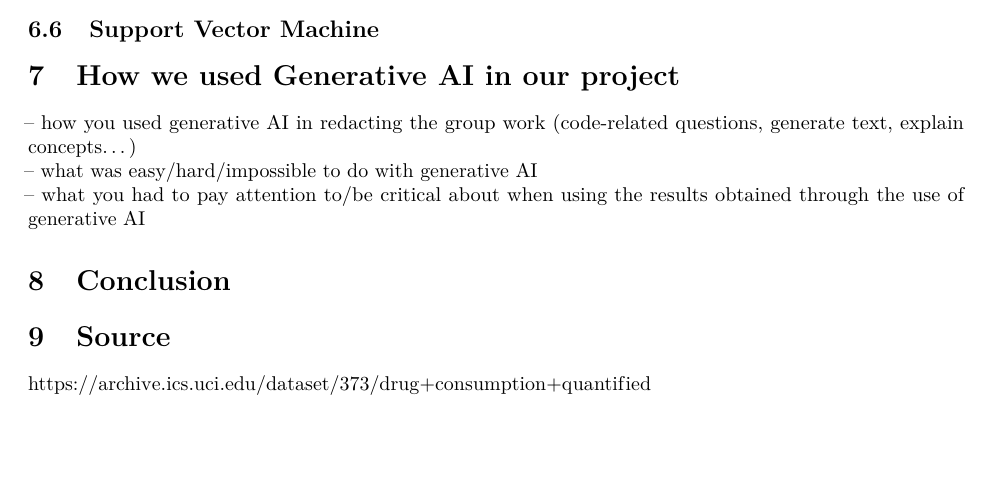
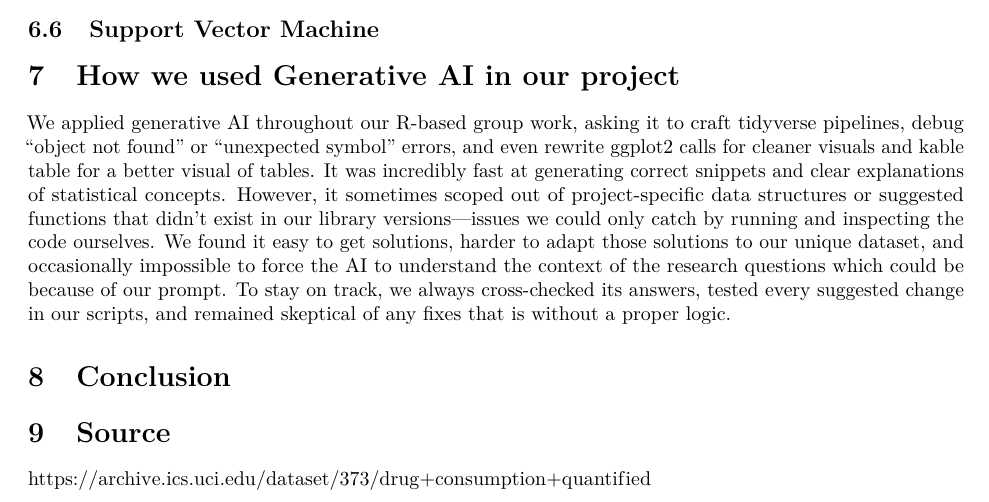
Before and after one commit to Jaffels/Apllied_Machine_Learning_1, an R Markdown document (Drug Consumption.Rmd): part of page 22 of 22, cut so that both start at the same text, the shorter picture padded with empty space. Rendered offline with R 4.5, knitr and Pandoc, then LaTeX, with nearby package versions; some code elsewhere in the file could not run offline.

Commit message:
Update Gen AI section in Drug Consumption.Rmd

```diff
--- a/Drug Consumption.Rmd
+++ b/Drug Consumption.Rmd
@@ -2128,9 +2128,7 @@ As people move into their late 20s and beyond, almost every education group demo
 
 # How we used Generative AI in our project
 
-– how you used generative AI in redacting the group work (code-related questions, generate text, explain concepts…)\
-– what was easy/hard/impossible to do with generative AI\
-– what you had to pay attention to/be critical about when using the results obtained through the use of generative AI
+We applied generative AI throughout our R-based group work, asking it to craft tidyverse pipelines, debug “object not found” or “unexpected symbol” errors, and even rewrite ggplot2 calls for cleaner visuals and kable table for a better visual of tables. It was incredibly fast at generating correct snippets and clear explanations of statistical concepts. However, it sometimes scoped out of project-specific data structures or suggested functions that didn’t exist in our library versions—issues we could only catch by running and inspecting the code ourselves. We found it easy to get solutions, harder to adapt those solutions to our unique dataset, and occasionally impossible to force the AI to understand the context of the research questions which could be because of our prompt. To stay on track, we always cross-checked its answers, tested every suggested change in our scripts, and remained skeptical of any fixes that is without a proper logic.
 
 # Conclusion
 
```
